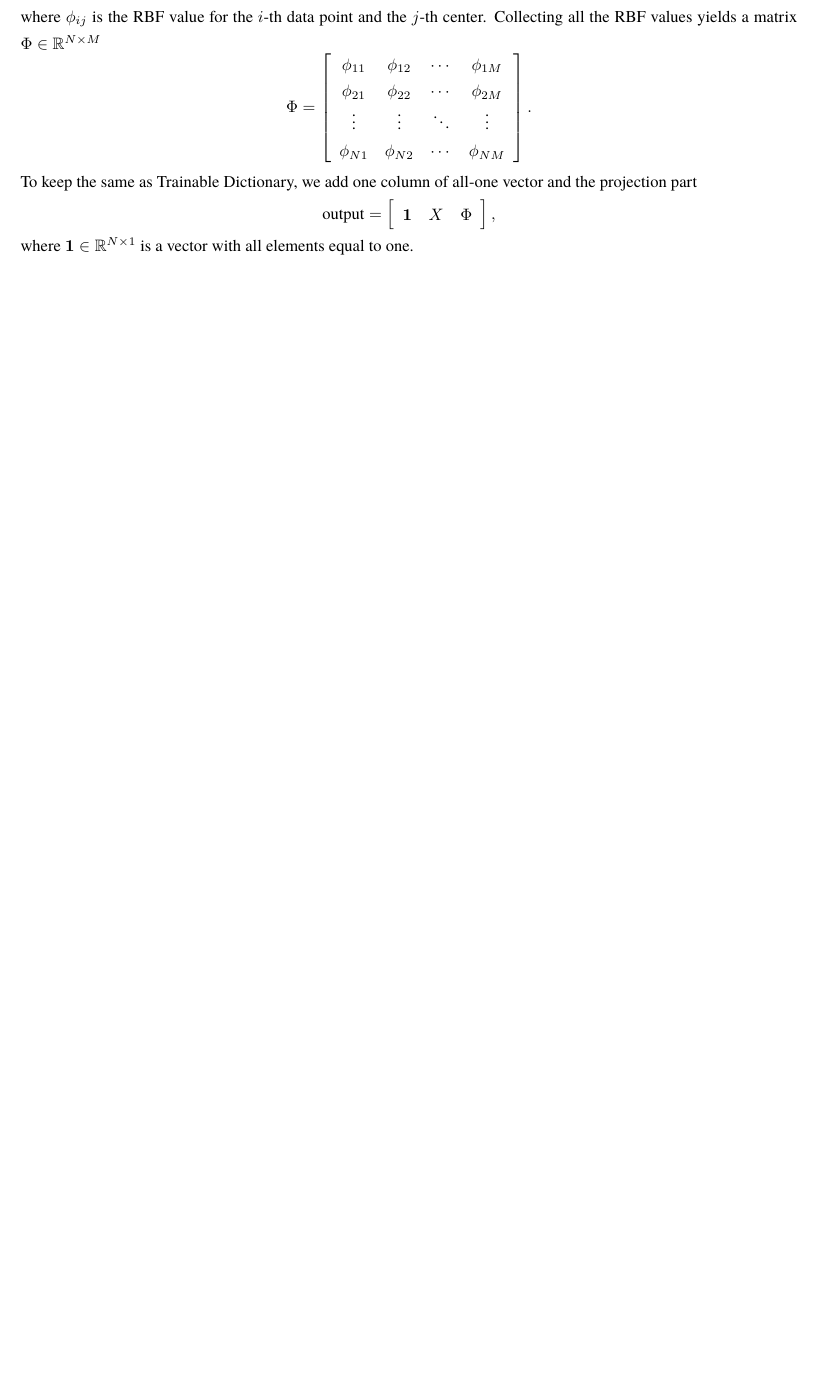
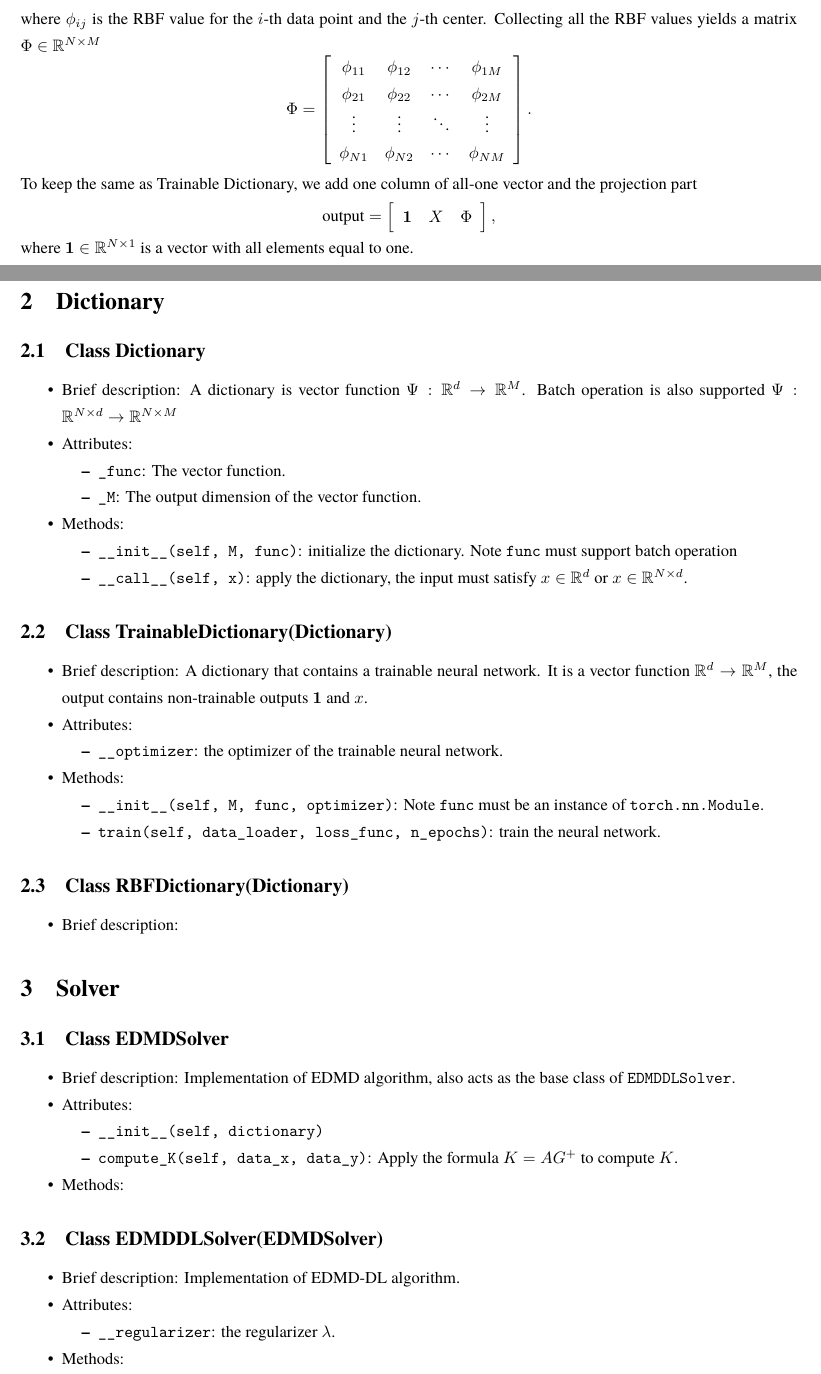
Before and after one commit to ReichtumQian/KoopmanDL, a LaTeX document (doc/document.tex): part of page 3 of 3 before the commit and two parts of pages 3 and 4 of 5 after it, the two joined at a grey line, cut so that both start at the same text, the shorter picture padded with empty space. Compiled offline with XeLaTeX; a missing font is replaced by an installed copy or a similar font.

```diff
--- a/doc/document.tex
+++ b/doc/document.tex
@@ -230,3 +230,81 @@
 equal to one.
 
 
+\section{Dictionary}
+
+\subsection{Class Dictionary}
+
+\begin{itemize}
+\item Brief description: A dictionary is vector function
+  $\Psi: \mathbb{R}^d \rightarrow \mathbb{R}^M$.
+  Batch operation is also supported $\Psi: \mathbb{R}^{N \times d} \rightarrow
+  \mathbb{R}^{N \times M}$
+\item Attributes:
+  \begin{itemize}
+  \item \lstinline|_func|: The vector function.
+  \item \lstinline|_M|: The output dimension of the vector function.
+  \end{itemize}
+\item Methods:
+  \begin{itemize}
+  \item \lstinline|__init__(self, M, func)|: initialize the dictionary.
+    Note \lstinline|func| must support batch operation
+  \item \lstinline|__call__(self, x)|: apply the dictionary,
+    the input must satisfy $x \in \mathbb{R}^d$ or $x \in \mathbb{R}^{N \times d}$.
+  \end{itemize}
+\end{itemize}
+
+\subsection{Class TrainableDictionary(Dictionary)}
+
+\begin{itemize}
+\item Brief description: A dictionary that contains a trainable neural network.
+  It is a vector function $\mathbb{R}^d \rightarrow \mathbb{R}^M$,
+  the output contains non-trainable outputs $\mathbf{1}$ and $x$.
+\item Attributes:
+  \begin{itemize}
+  \item \lstinline|__optimizer|: the optimizer of the trainable neural network.
+  \end{itemize}
+\item Methods:
+  \begin{itemize}
+  \item \lstinline|__init__(self, M, func, optimizer)|:
+  Note \lstinline|func| must be an instance of \lstinline|torch.nn.Module|.
+  \item \lstinline|train(self, data_loader, loss_func, n_epochs)|:
+  train the neural network.
+  \end{itemize}
+\end{itemize}
+
+\subsection{Class RBFDictionary(Dictionary)}
+
+\begin{itemize}
+\item Brief description:
+\end{itemize}
+
+\section{Solver}
+
+\subsection{Class EDMDSolver}
+
+\begin{itemize}
+\item Brief description: Implementation of EDMD algorithm,
+  also acts as the base class of \lstinline|EDMDDLSolver|.
+\item Attributes:
+  \begin{itemize}
+  \item \lstinline|__init__(self, dictionary)|
+  \item \lstinline|compute_K(self, data_x, data_y)|:
+    Apply the formula $K = AG^+$ to compute $K$.
+  \end{itemize}
+\item Methods:
+\end{itemize}
+
+
+
+\subsection{Class EDMDDLSolver(EDMDSolver)}
+
+\begin{itemize}
+\item Brief description: Implementation of EDMD-DL algorithm.
+\item Attributes:
+  \begin{itemize}
+  \item \lstinline|__regularizer|: the regularizer $\lambda$.
+  \end{itemize}
+\item Methods:
+  \begin{itemize}
+  \item \lstinline|__init__(self, dictionary, regularizer)|
+  \item \lstinline|compute_K(self, data_x, data_y)|:
```
Also changed, not shown: doc/document.tex (55 more changed lines), 4 other files.
